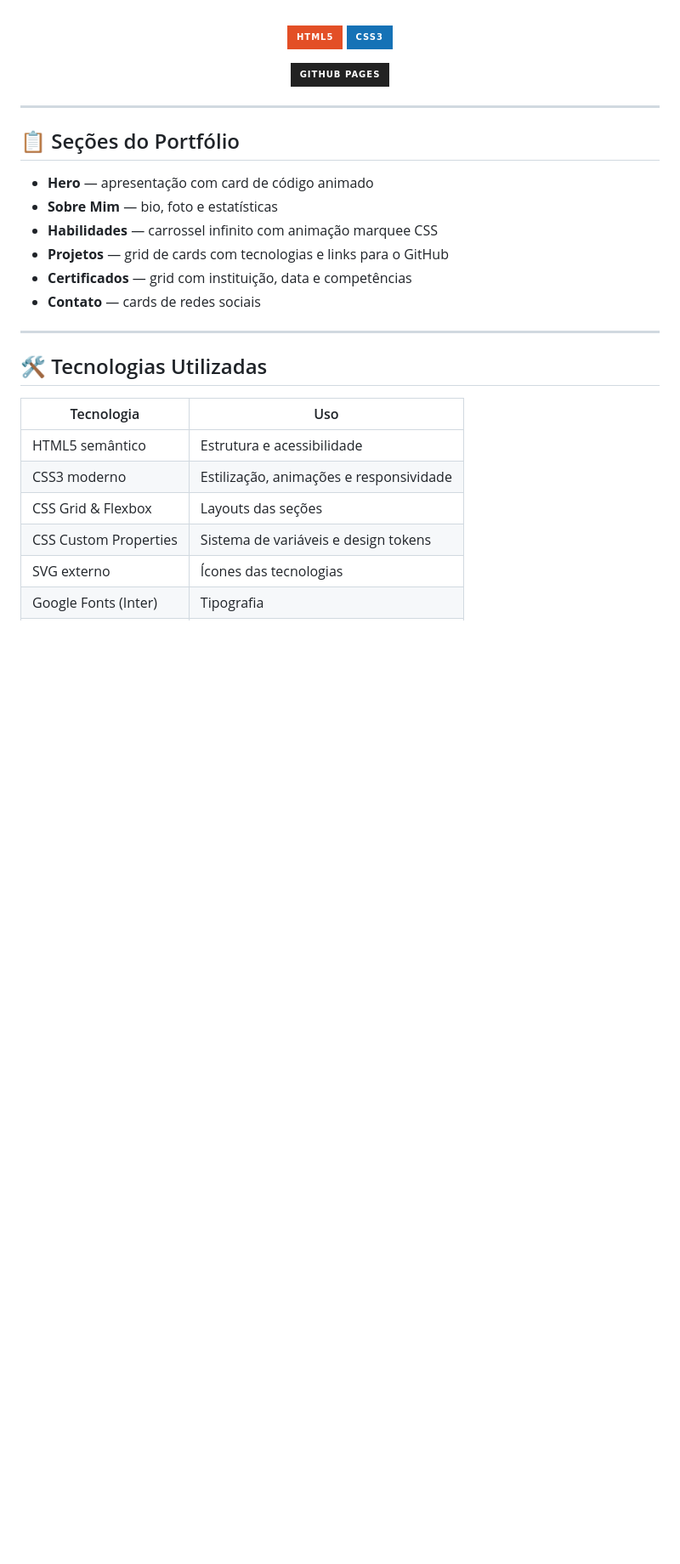
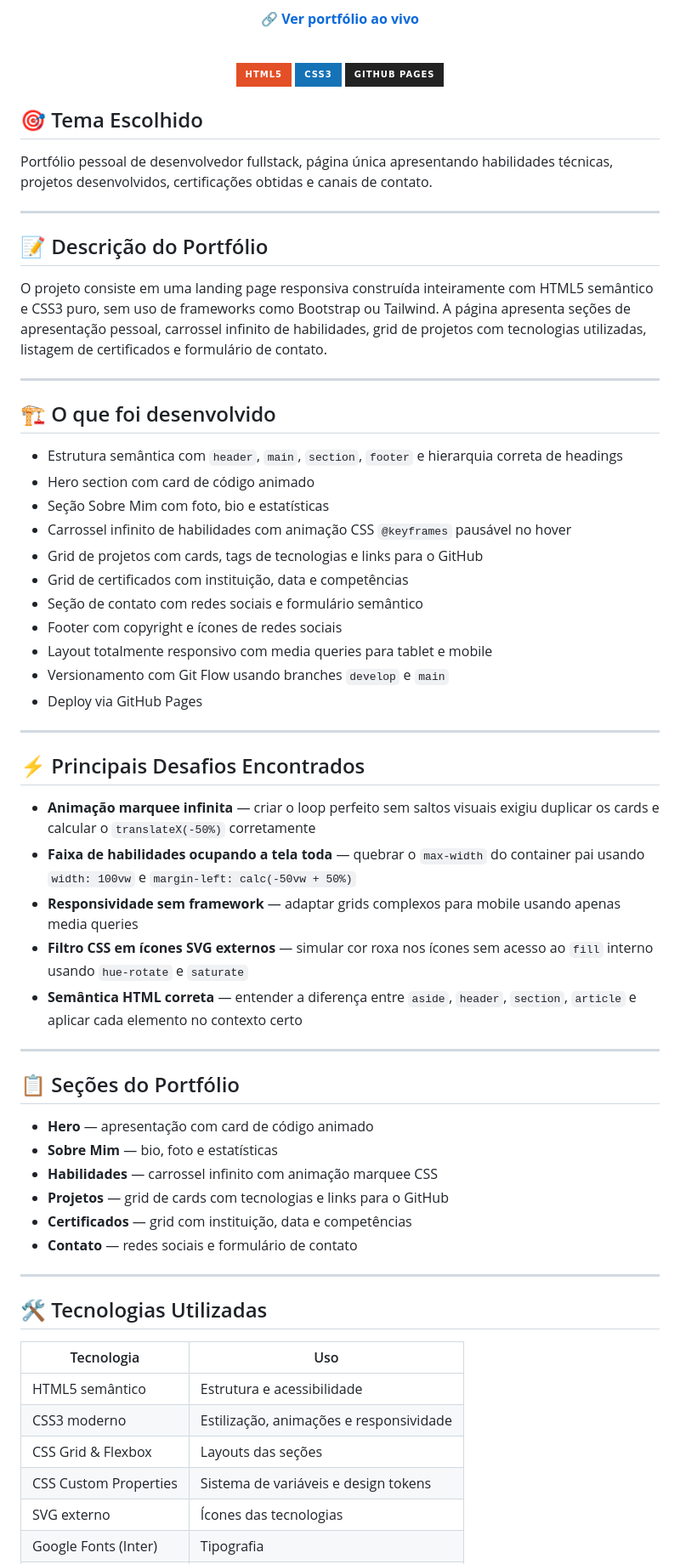
Before and after one commit to matheusydev/PPI-I-PORTFOLIO, a Markdown page: README.md, the part around one of its changes. Shown at 85% size. GitHub-like rendering; badges without logos; blank space fills up the shorter version.

Commit message:
docs: update README with final project structure, solo contribution details, and delivery links

```diff
--- a/README.md
+++ b/README.md
@@ -14,6 +15,43 @@ Portfólio pessoal desenvolvido com HTML e CSS puro como projeto da disciplina P
 [![GitHub Pages](https://img.shields.io/badge/GitHub_Pages-222222?style=for-the-badge&logo=github&logoColor=white)](https://pages.github.com/)
 
 </div>
+
+
+## 🎯 Tema Escolhido
+
+Portfólio pessoal de desenvolvedor fullstack, página única apresentando habilidades técnicas, projetos desenvolvidos, certificações obtidas e canais de contato.
+
+---
+
+## 📝 Descrição do Portfólio
+
+O projeto consiste em uma landing page responsiva construída inteiramente com HTML5 semântico e CSS3 puro, sem uso de frameworks como Bootstrap ou Tailwind. A página apresenta seções de apresentação pessoal, carrossel infinito de habilidades, grid de projetos com tecnologias utilizadas, listagem de certificados e formulário de contato.
+
+---
+
+## 🏗️ O que foi desenvolvido
+
+- Estrutura semântica com `header`, `main`, `section`, `footer` e hierarquia correta de headings
+- Hero section com card de código animado
+- Seção Sobre Mim com foto, bio e estatísticas
+- Carrossel infinito de habilidades com animação CSS `@keyframes` pausável no hover
+- Grid de projetos com cards, tags de tecnologias e links para o GitHub
+- Grid de certificados com instituição, data e competências
+- Seção de contato com redes sociais e formulário semântico
+- Footer com copyright e ícones de redes sociais
+- Layout totalmente responsivo com media queries para tablet e mobile
+- Versionamento com Git Flow usando branches `develop` e `main`
+- Deploy via GitHub Pages
+
+---
+
+## ⚡ Principais Desafios Encontrados
+
+- **Animação marquee infinita** — criar o loop perfeito sem saltos visuais exigiu duplicar os cards e calcular o `translateX(-50%)` corretamente
+- **Faixa de habilidades ocupando a tela toda** — quebrar o `max-width` do container pai usando `width: 100vw` e `margin-left: calc(-50vw + 50%)`
+- **Responsividade sem framework** — adaptar grids complexos para mobile usando apenas media queries
+- **Filtro CSS em ícones SVG externos** — simular cor roxa nos ícones sem acesso ao `fill` interno usando `hue-rotate` e `saturate`
+- **Semântica HTML correta** — entender a diferença entre `aside`, `header`, `section`, `article` e aplicar cada elemento no contexto certo
 
 ---
 
@@ -24,7 +62,7 @@ Portfólio pessoal desenvolvido com HTML e CSS puro como projeto da disciplina P
 - **Habilidades** — carrossel infinito com animação marquee CSS
 - **Projetos** — grid de cards com tecnologias e links para o GitHub
 - **Certificados** — grid com instituição, data e competências
-- **Contato** — cards de redes sociais
+- **Contato** — redes sociais e formulário de contato
 
 ---
 
```
Also changed, not shown: other parts of README.md (+6 -4 lines).
